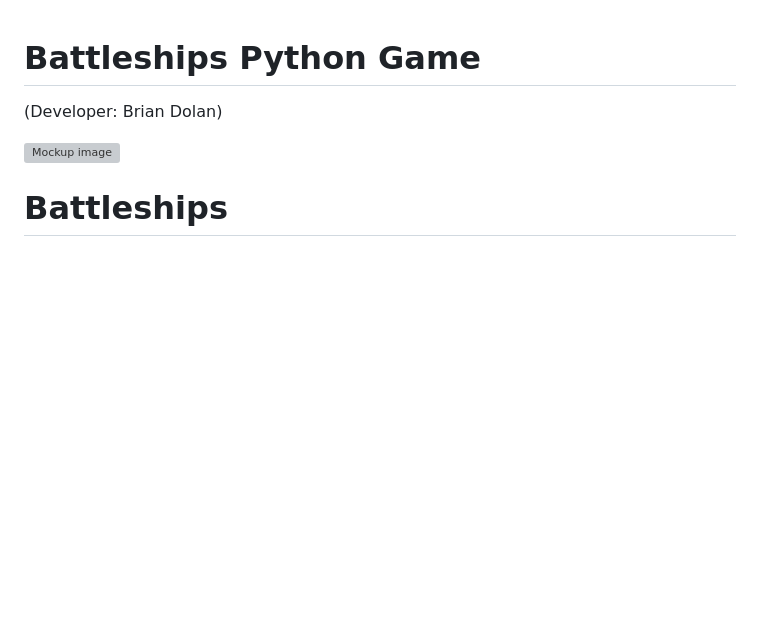
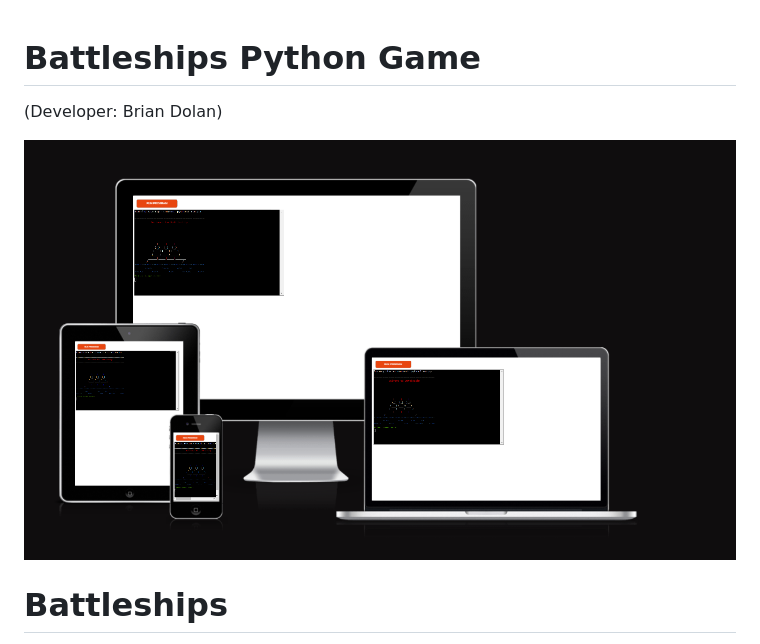
Before and after one commit to Code-Institute-Submissions/bdolan55-CI_PP3_battleships, a Markdown page: README.md, the part around the change printed below. GitHub-like rendering; pictures changed too: assets/am_i_responsive_battleships.png (added); blank space fills up the shorter version; grey boxes are pictures that could not be loaded.

Commit message:
live website added to README and also the am i responsive image at the top.

```diff
--- a/README.md
+++ b/README.md
@@ -1,7 +1,7 @@
 # Battleships Python Game
 (Developer: Brian Dolan)
 
-![Mockup image](./assets/images/am_i_responsive.png)
+![Mockup image](./assets/am_i_responsive_battleships.png)
 
 # Battleships
 Battleships is a two-player guessing game that is typically played on a square grid. Each player has their own grid on which they place a number of "ships" throughout the grid for the opponent to guess location, without the other player being able to see where they are placed.
```
Also changed, not shown: other parts of README.md (+1 -1 lines).
